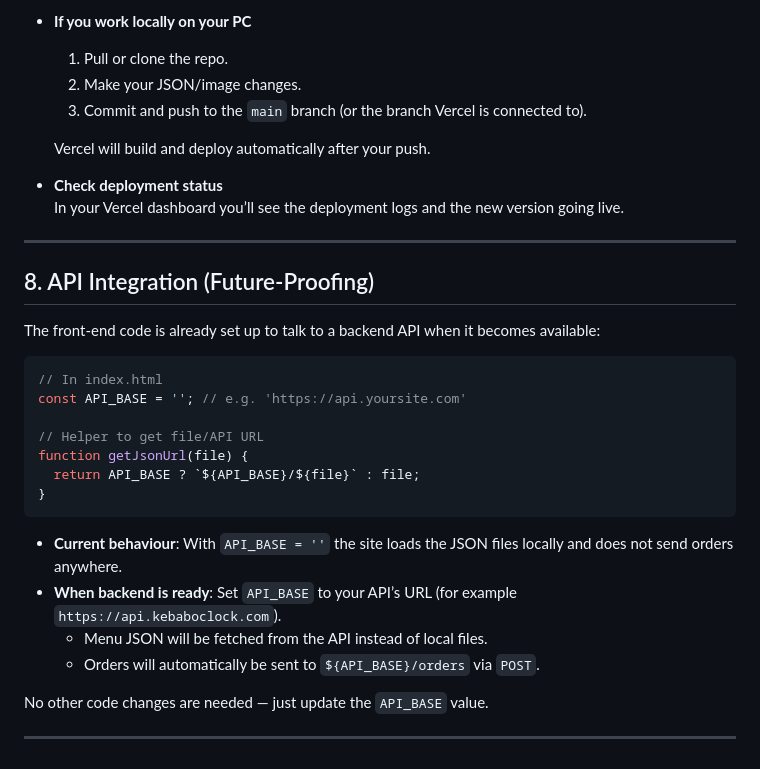
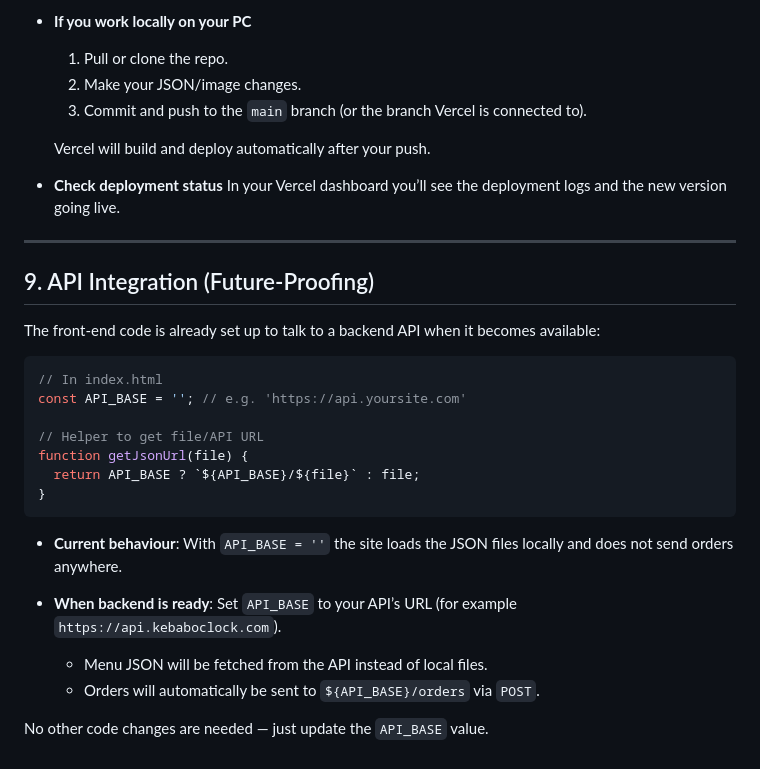
Before and after one commit to codemdragon/kebab-database, a Markdown page: README.md, the part around one of its changes. GitHub-like rendering.

````diff
--- a/README.md
+++ b/README.md
@@ -171,18 +253,19 @@ The site is automatically deployed from this GitHub repository using Vercel.
   Save/commit your changes. Vercel will automatically pick up the new commit and redeploy within a minute or two.
 
-- **If you work locally on your PC**
+* **If you work locally on your PC**
+
   1. Pull or clone the repo.
   2. Make your JSON/image changes.
   3. Commit and push to the `main` branch (or the branch Vercel is connected to).
 
   Vercel will build and deploy automatically after your push.
 
-- **Check deployment status**
+* **Check deployment status**
   In your Vercel dashboard you’ll see the deployment logs and the new version going live.
 
 ---
 
-## 8. API Integration (Future-Proofing)
+## 9. API Integration (Future-Proofing)
 
 The front-end code is already set up to talk to a backend API when it becomes available:
 
@@ -196,11 +279,10 @@ function getJsonUrl(file) {
 }
 ```
 
-- **Current behaviour**: With `API_BASE = ''` the site loads the JSON files locally and does not send orders anywhere.
-- **When backend is ready**: Set `API_BASE` to your API’s URL (for example `https://api.kebaboclock.com`).
-  - Menu JSON will be fetched from the API instead of local files.
-  - Orders will automatically be sent to `${API_BASE}/orders` via `POST`.
+* **Current behaviour**: With `API_BASE = ''` the site loads the JSON files locally and does not send orders anywhere.
+* **When backend is ready**: Set `API_BASE` to your API’s URL (for example `https://api.kebaboclock.com`).
+
+  * Menu JSON will be fetched from the API instead of local files.
+  * Orders will automatically be sent to `${API_BASE}/orders` via `POST`.
 
 No other code changes are needed — just update the `API_BASE` value.
-
----
````
Also changed, not shown: other parts of README.md (+123 -41 lines).
